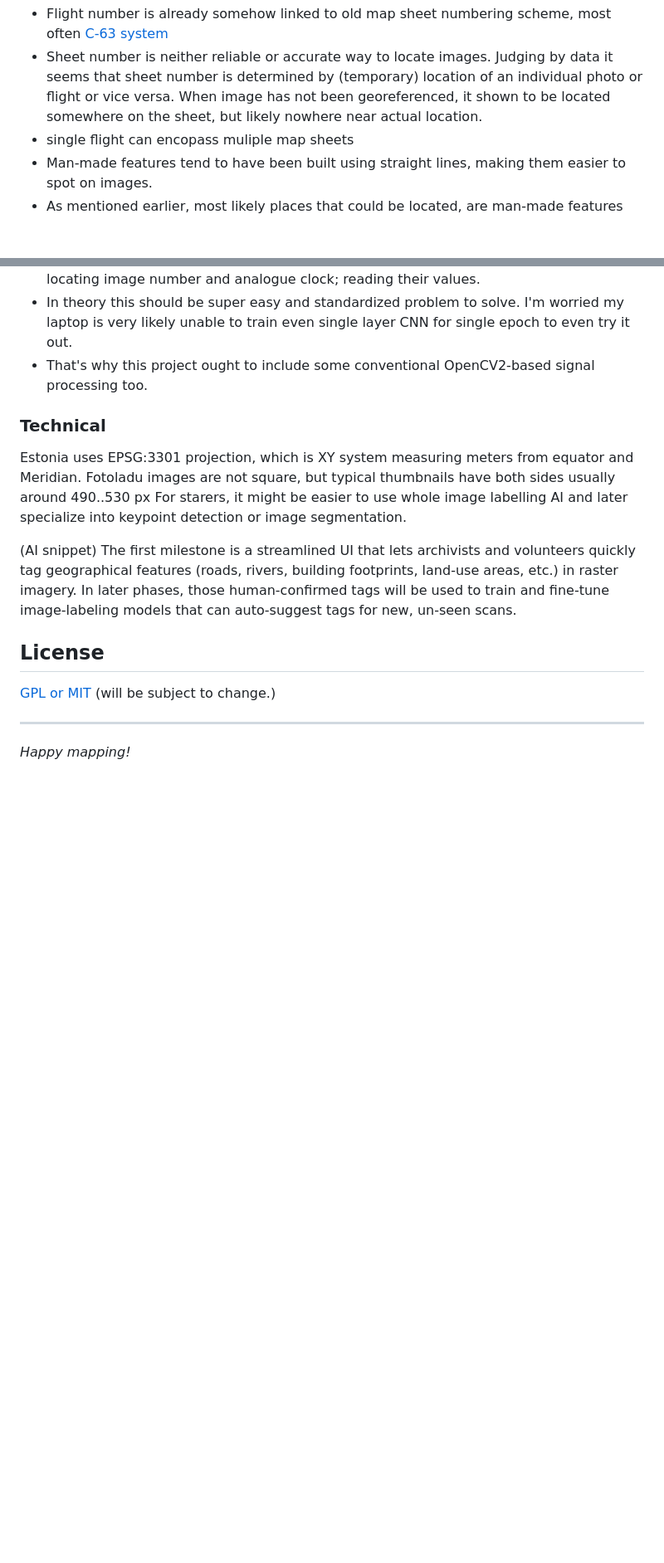
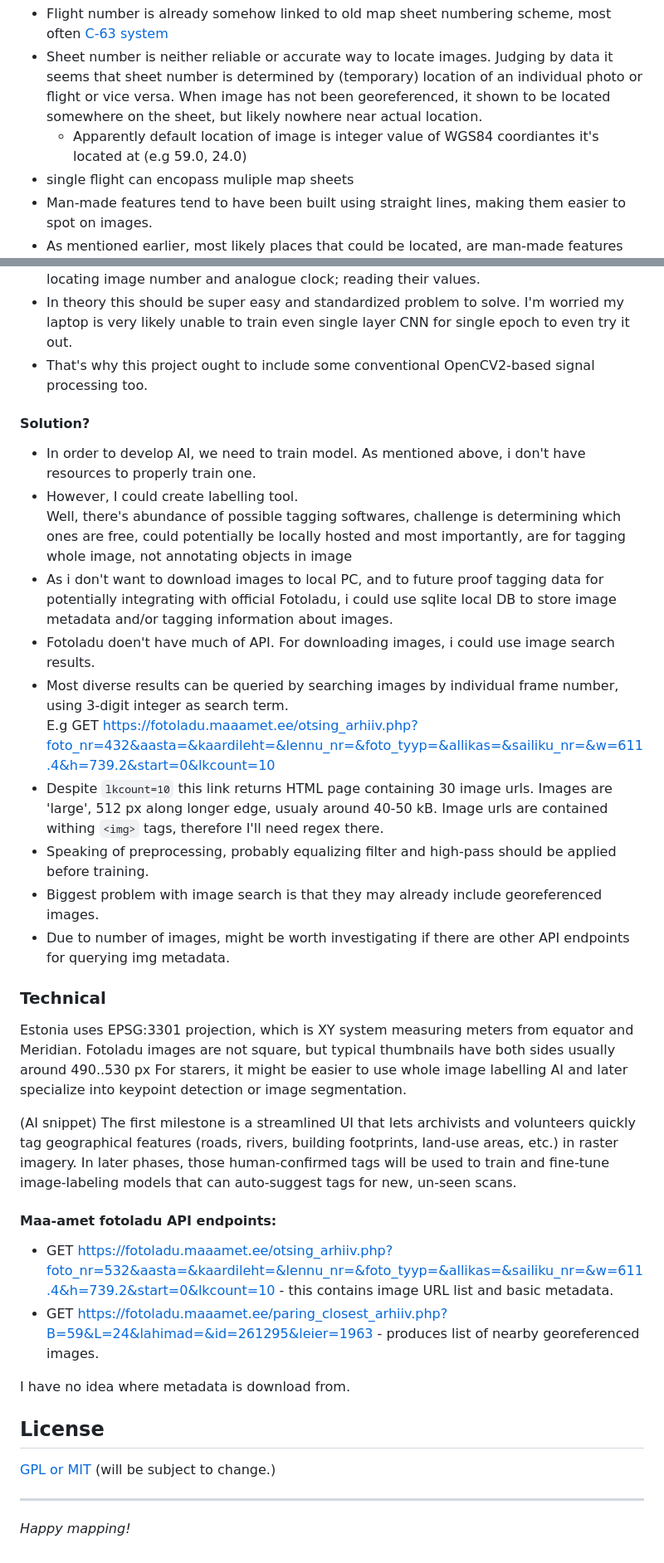
Before and after one commit to kallejre/ortophoto-ai, a Markdown page: readme.md, 2 parts joined by grey strips. Shown: that part at 83% size. GitHub-like rendering; blank space fills up the shorter version.

Commit message:
extra info

```diff
--- a/readme.md
+++ b/readme.md
@@ -55,6 +55,7 @@ PS. I haven't consulted with Land and Spatial Development Board beforehand, so t
   \* Excluding few special series from other sources, such as WW2 era German reconnaissance flights.
 * Flight number is already somehow linked to old map sheet numbering scheme, most often [C-63 system](https://geoportaal.maaamet.ee/est/ruumiandmed/kaardilehtede-susteemid/1963-a-kaardilehtede-susteem-p229.html)
 * Sheet number is neither reliable or accurate way to locate images. Judging by data it seems that sheet number is determined by (temporary) location of an individual photo or flight or vice versa. When image has not been georeferenced, it shown to be located somewhere on the sheet, but likely nowhere near actual location.
+  * Apparently default location of image is integer value of WGS84 coordiantes it's located at (e.g 59.0, 24.0)
 * single flight can encopass muliple map sheets
 * Man-made features tend to have been built using straight lines, making them easier to spot on images.
 * As mentioned earlier, most likely places that could be located, are man-made features that have stood there for decades or centuries, such as railways or farmhouses
@@ -67,6 +68,21 @@ PS. I haven't consulted with Land and Spatial Development Board beforehand, so t
 * In theory this should be super easy and standardized problem to solve. I'm worried my laptop is very likely unable to train even single layer CNN for single epoch to even try it out.
 * That's why this project ought to include some conventional OpenCV2-based signal processing too.
 
+#### Solution?
+
+* In order to develop AI, we need to train model. As mentioned above, i don't have resources to properly train one.
+* However, I could create labelling tool.
+    Well, there's abundance of possible tagging softwares, challenge is determining which ones are free, could potentially be locally hosted and most importantly, are for tagging whole image, not annotating objects in image
+* As i don't want to download images to local PC, and to future proof tagging data for potentially integrating with official Fotoladu, i could use sqlite local DB to store image metadata and/or tagging information about images.
+* Fotoladu doen't have much of API. For downloading images, i could use image search results.
+* Most diverse results can be queried by searching images by individual frame number, using 3-digit integer as search term.
+    E.g GET
+	https://fotoladu.maaamet.ee/otsing_arhiiv.php?foto_nr=432&aasta=&kaardileht=&lennu_nr=&foto_tyyp=&allikas=&sailiku_nr=&w=611.4&h=739.2&start=0&lkcount=10
+* Despite `lkcount=10` this link returns HTML page containing 30 image urls. Images are 'large', 512 px along longer edge, usualy around 40-50 kB. Image urls are contained withing `<img>` tags, therefore I'll need regex there.
+* Speaking of preprocessing, probably equalizing filter and high-pass should be applied before training.
+* Biggest problem with image search is that they may already include georeferenced images.
+* Due to number of images, might be worth investigating if there are other API endpoints for querying img metadata.
+
 ### Technical
 Estonia uses EPSG:3301 projection, which is XY system measuring meters from equator and Meridian.
 Fotoladu images are not square, but typical thumbnails have both sides usually around 490..530 px
@@ -75,6 +91,13 @@ For starers, it might be easier to use whole image labelling AI and later specia
 (AI snippet)
 The first milestone is a streamlined UI that lets archivists and volunteers quickly tag geographical features (roads, rivers, building footprints, land‑use areas, etc.) in raster imagery. In later phases, those human‑confirmed tags will be used to train and fine‑tune image‑labeling models that can auto‑suggest tags for new, un‑seen scans.
 
+#### Maa-amet fotoladu API endpoints:
+
+* GET https://fotoladu.maaamet.ee/otsing_arhiiv.php?foto_nr=532&aasta=&kaardileht=&lennu_nr=&foto_tyyp=&allikas=&sailiku_nr=&w=611.4&h=739.2&start=0&lkcount=10 - this contains image URL list and basic metadata.
+* GET https://fotoladu.maaamet.ee/paring_closest_arhiiv.php?B=59&L=24&lahimad=&id=261295&leier=1963 - produces list of nearby georeferenced images.
+
+I have no idea where metadata is download from.
+
 ## License
 
 [GPL or MIT](LICENSE) (will be subject to change.)
```
